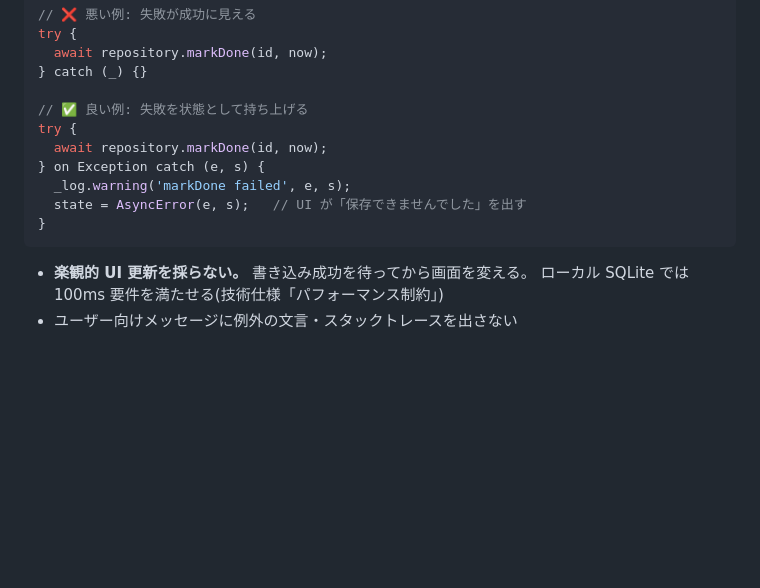
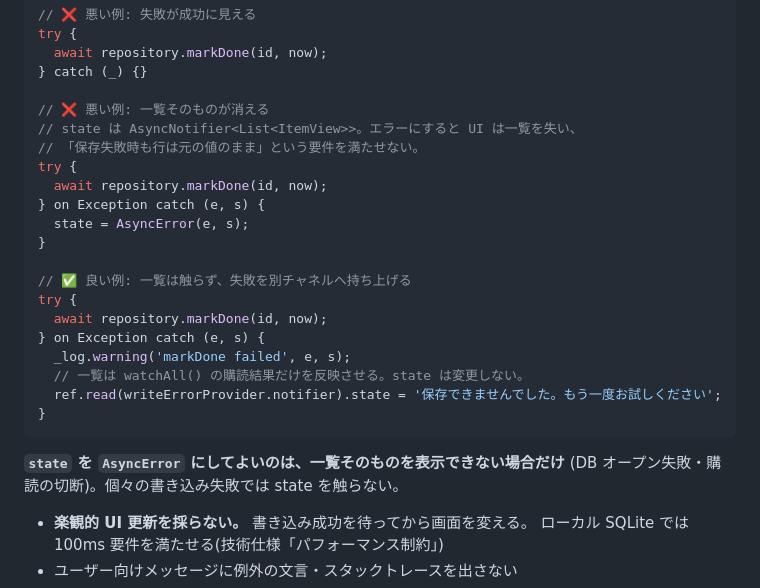
Before and after one commit to fuji18/lastwhen, a Markdown page: docs/development-guidelines.md, the part around the change. Rendered like a GitHub page; blank space fills up the shorter version.

````diff
--- a/docs/development-guidelines.md
+++ b/docs/development-guidelines.md
@@ -76,14 +76,27 @@ try {
   await repository.markDone(id, now);
 } catch (_) {}
 
-// ✅ 良い例: 失敗を状態として持ち上げる
+// ❌ 悪い例: 一覧そのものが消える
+// state は AsyncNotifier<List<ItemView>>。エラーにすると UI は一覧を失い、
+// 「保存失敗時も行は元の値のまま」という要件を満たせない。
+try {
+  await repository.markDone(id, now);
+} on Exception catch (e, s) {
+  state = AsyncError(e, s);
+}
+
+// ✅ 良い例: 一覧は触らず、失敗を別チャネルへ持ち上げる
 try {
   await repository.markDone(id, now);
 } on Exception catch (e, s) {
   _log.warning('markDone failed', e, s);
-  state = AsyncError(e, s);   // UI が「保存できませんでした」を出す
+  // 一覧は watchAll() の購読結果だけを反映させる。state は変更しない。
+  ref.read(writeErrorProvider.notifier).state = '保存できませんでした。もう一度お試しください';
 }
 ```
+
+**`state` を `AsyncError` にしてよいのは、一覧そのものを表示できない場合だけ**
+(DB オープン失敗・購読の切断)。個々の書き込み失敗では state を触らない。
 
 - **楽観的 UI 更新を採らない。** 書き込み成功を待ってから画面を変える。
   ローカル SQLite では 100ms 要件を満たせる(技術仕様「パフォーマンス制約」)
````
Also changed, not shown: docs/functional-design.md (+22 -3 lines).
